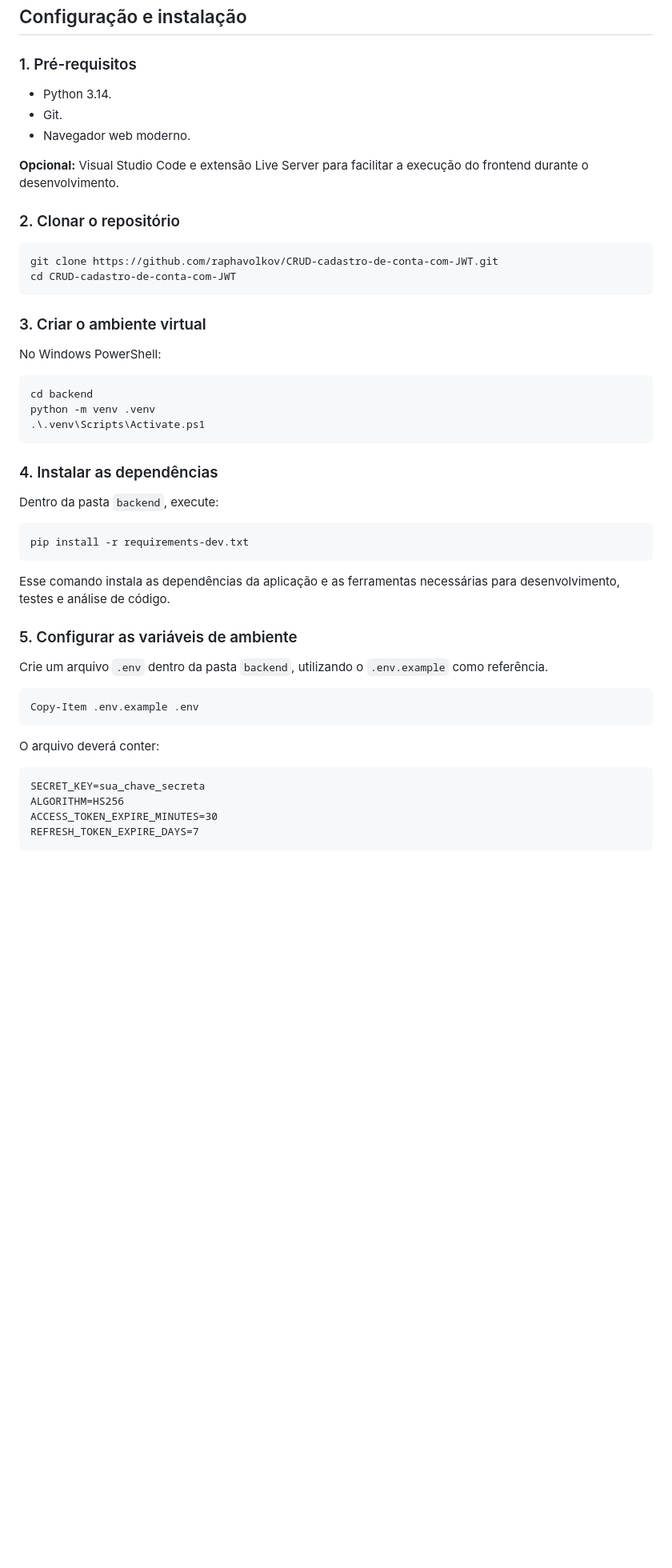
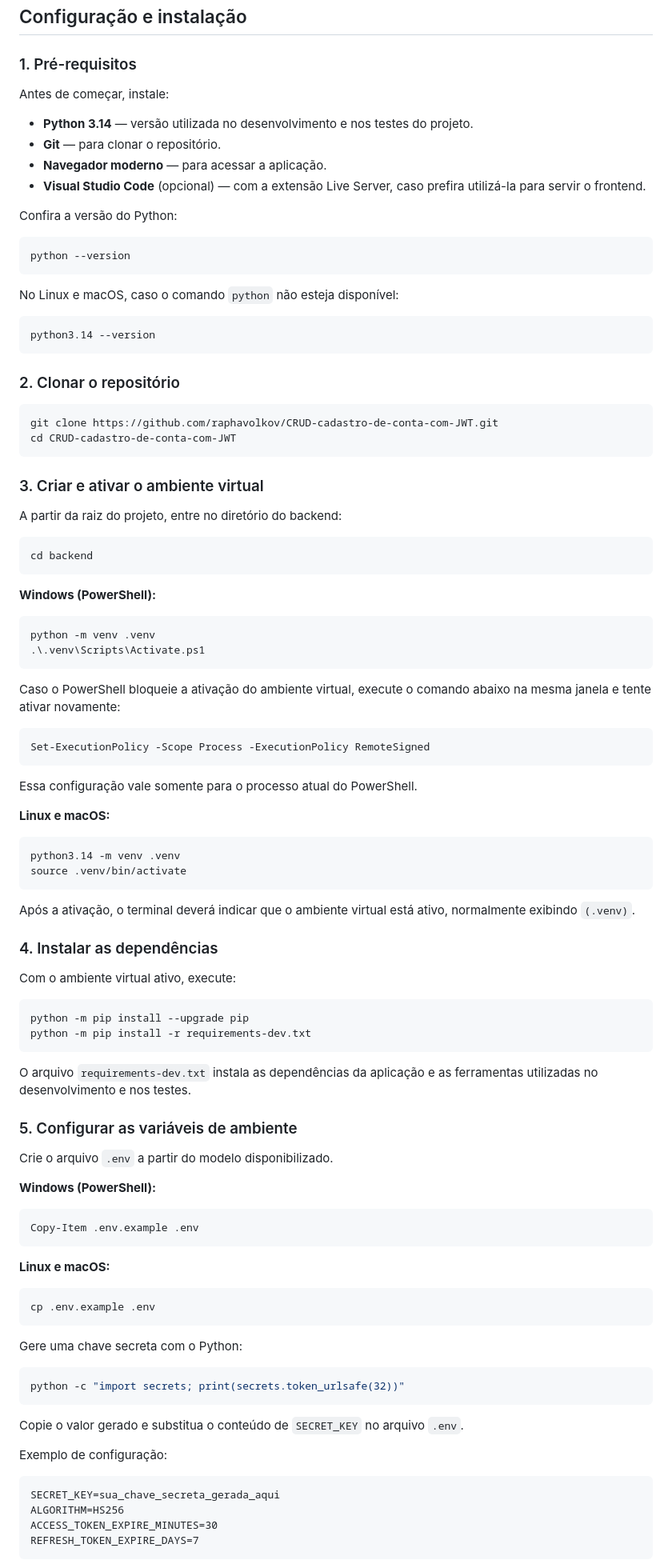
Before and after one commit to raphavolkov/CRUD-cadastro-de-conta-com-JWT, a Markdown page: README.md, the part around one of its changes. Shown at 80% size. Drawn GitHub-style; blank space fills up the shorter version.

````diff
--- a/README.md
+++ b/README.md
@@ -134,51 +134,103 @@ Projeto Login/
 
 ### 1. Pré-requisitos
 
-- Python 3.14.
-- Git.
-- Navegador web moderno.
+Antes de começar, instale:
 
-**Opcional:** Visual Studio Code e extensão Live Server para facilitar a execução do frontend durante o desenvolvimento.
+- **Python 3.14** — versão utilizada no desenvolvimento e nos testes do projeto.
+- **Git** — para clonar o repositório.
+- **Navegador moderno** — para acessar a aplicação.
+- **Visual Studio Code** (opcional) — com a extensão Live Server, caso prefira utilizá-la para servir o frontend.
+
+Confira a versão do Python:
+
+```bash
+python --version
+```
+
+No Linux e macOS, caso o comando `python` não esteja disponível:
+
+```bash
+python3.14 --version
+```
 
 ### 2. Clonar o repositório
 
-```powershell
+```bash
 git clone https://github.com/raphavolkov/CRUD-cadastro-de-conta-com-JWT.git
 cd CRUD-cadastro-de-conta-com-JWT
 ```
 
-### 3. Criar o ambiente virtual
+### 3. Criar e ativar o ambiente virtual
 
-No Windows PowerShell:
+A partir da raiz do projeto, entre no diretório do backend:
+
+```bash
+cd backend
+```
+
+**Windows (PowerShell):**
 
 ```powershell
-cd backend
 python -m venv .venv
 .\.venv\Scripts\Activate.ps1
 ```
 
+Caso o PowerShell bloqueie a ativação do ambiente virtual, execute o comando abaixo na mesma janela e tente ativar novamente:
+
+```powershell
+Set-ExecutionPolicy -Scope Process -ExecutionPolicy RemoteSigned
+```
+
+Essa configuração vale somente para o processo atual do PowerShell.
+
+**Linux e macOS:**
+
+```bash
+python3.14 -m venv .venv
+source .venv/bin/activate
+```
+
+Após a ativação, o terminal deverá indicar que o ambiente virtual está ativo, normalmente exibindo `(.venv)`.
+
 ### 4. Instalar as dependências
 
-Dentro da pasta `backend`, execute:
+Com o ambiente virtual ativo, execute:
 
-```powershell
-pip install -r requirements-dev.txt
+```bash
+python -m pip install --upgrade pip
+python -m pip install -r requirements-dev.txt
 ```
 
-Esse comando instala as dependências da aplicação e as ferramentas necessárias para desenvolvimento, testes e análise de código.
+O arquivo `requirements-dev.txt` instala as dependências da aplicação e as ferramentas utilizadas no desenvolvimento e nos testes.
 
 ### 5. Configurar as variáveis de ambiente
 
-Crie um arquivo `.env` dentro da pasta `backend`, utilizando o `.env.example` como referência.
+Crie o arquivo `.env` a partir do modelo disponibilizado.
+
+**Windows (PowerShell):**
 
 ```powershell
 Copy-Item .env.example .env
 ```
 
-O arquivo deverá conter:
+**Linux e macOS:**
+
+```bash
+cp .env.example .env
+```
+
+Gere uma chave secreta com o Python:
+
+```bash
+python -c "import secrets; print(secrets.token_urlsafe(32))"
+```
+
+Copie o valor gerado e substitua o conteúdo de `SECRET_KEY` no arquivo `.env`.
+
+Exemplo de configuração:
 
 ```dotenv
-SECRET_KEY=sua_chave_secreta
+SECRET_KEY=sua_chave_secreta_gerada_aqui
 ALGORITHM=HS256
 ACCESS_TOKEN_EXPIRE_MINUTES=30
 REFRESH_TOKEN_EXPIRE_DAYS=7
````
Also changed, not shown: other parts of README.md (+43 -45 lines).
